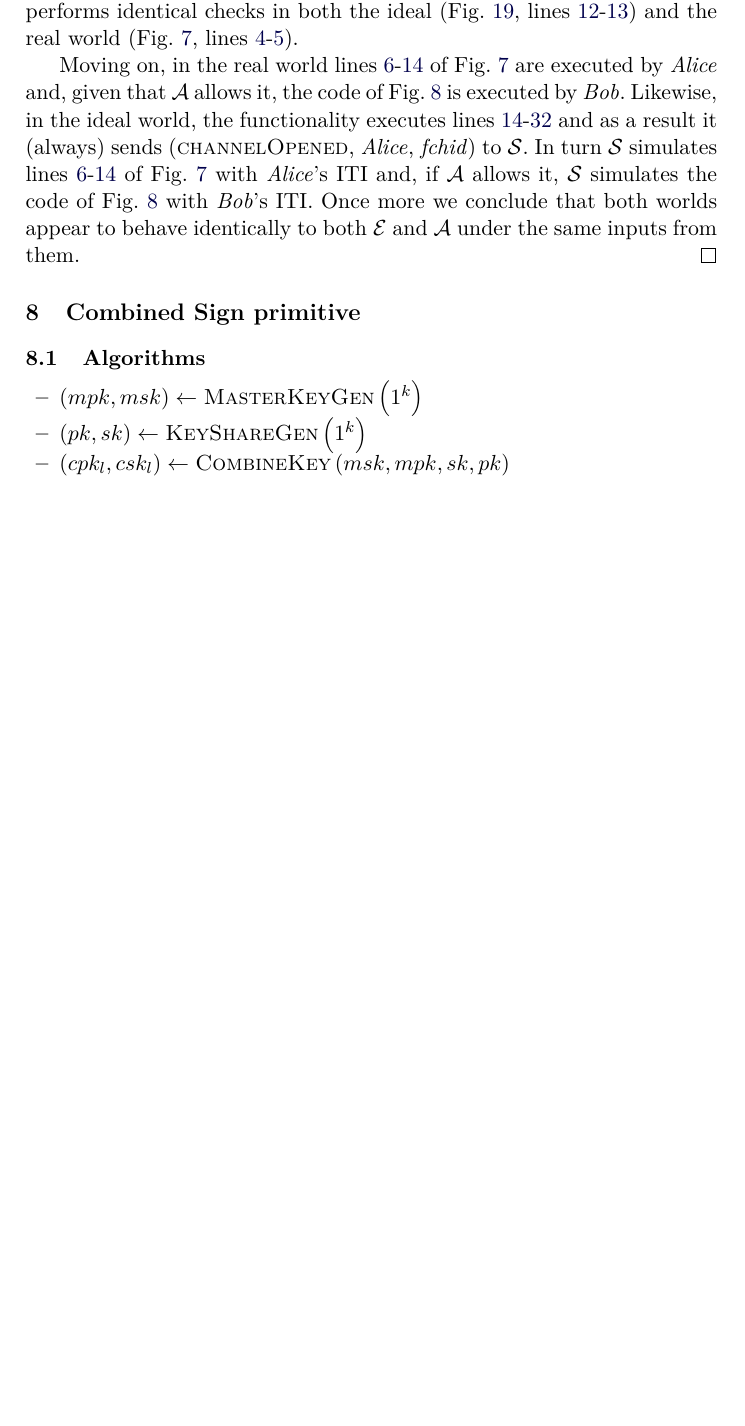
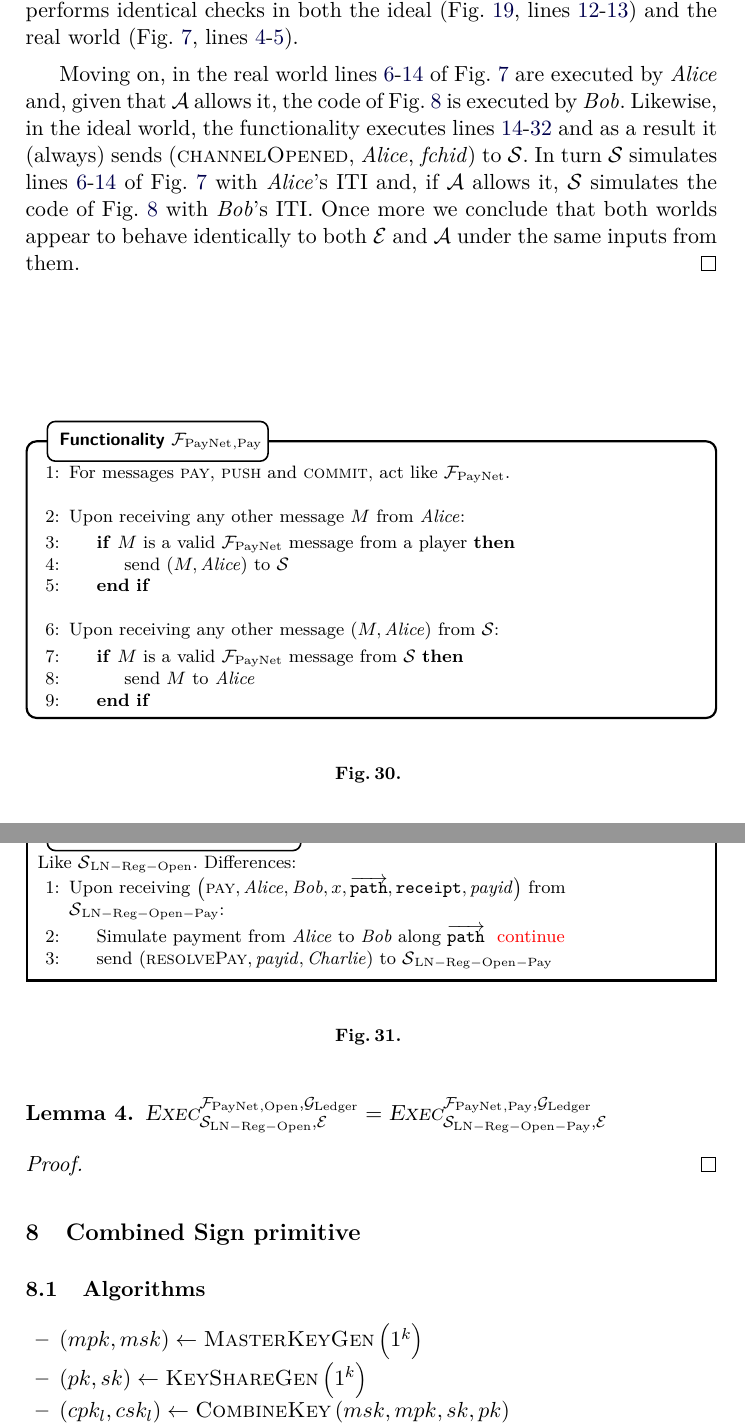
Before and after one commit to OrfeasLitos/PaymentChannels, a LaTeX paper (src/paymentChannels.tex, which reads src/secproof.tex): part of page 29 of 37 before the commit and two parts of pages 29 and 30 of 37 after it, the two joined at a grey line, cut so that both start at the same text, the shorter picture padded with empty space. Compiled offline with pdfLaTeX.

Commit message:
Write Lemma 4, F_{PayNet,Pay} and simulator stub

```diff
--- a/src/secproof.tex
+++ b/src/secproof.tex
@@ -379,3 +379,60 @@
     that both worlds appear to behave identically to both \environment{} and
     \adversary{} under the same inputs from them.
   \end{proof}
+
+  \begin{figure}[H]
+    \begin{systembox}{$\fpaynet{}_{\mathrm{, Pay}}$}
+      \begin{algorithmic}[1]
+        \State For messages \textsc{pay}, \textsc{push} and \textsc{commit}, act
+        like \fpaynet{}.
+        \Statex
+
+        \State Upon receiving any other message $M$ from \alice:
+        \Indent
+          \If{$M$ is a valid \fpaynet{} message from a player}
+            \State send ($M, \alice$) to \simulator
+          \EndIf
+        \EndIndent
+        \Statex
+
+        \State Upon receiving any other message ($M, \alice$) from \simulator:
+        \Indent
+          \If{$M$ is a valid \fpaynet{} message from \simulator}
+            \State send $M$ to \alice
+          \EndIf
+        \EndIndent
+      \end{algorithmic}
+    \end{systembox}
+    \caption{}
+    \label{alg:proof:fpaynet:pay}
+  \end{figure}
+
+  \begin{figure}[H]
+    \begin{simulatorbox}{$\simulator{}_{\mathrm{LN - Reg - Open - Pay}}$}
+      Like $\simulator{}_{\mathrm{LN - Reg - Open}}$. Differences:
+      \begin{algorithmic}[1]
+        \State Upon receiving $\left(\textsc{pay}, \alice, \bob, x,
+        \overrightarrow{\mathtt{path}}, \mathtt{receipt}, \mathit{payid}\right)$
+        from $\simulator{}_{\mathrm{LN - Reg - Open - Pay}}$:
+        \Indent
+          \State Simulate payment from \alice{} to \bob{} along
+          $\overrightarrow{\mathtt{path}}$ \TODO{continue}
+          \State send $\left(\textsc{resolvePay}, \mathit{payid},
+          \charlie\right)$ to $\simulator{}_{\mathrm{LN - Reg - Open - Pay}}$
+        \EndIndent
+      \end{algorithmic}
+    \end{simulatorbox}
+    \caption{}
+    \label{alg:sim:pay}
+  \end{figure}
+
+  \begin{lemma}
+    \label{lemma:pay}
+    $\textsc{Exec}^{\fpaynet{}_{\mathrm{, Open}},
+    \ledger}_{\simulator_{\mathrm{LN - Reg - Open}}, \environment} =
+    \textsc{Exec}^{\fpaynet{}_{\mathrm{, Pay}}, \ledger}_{\simulator_{\mathrm{LN
+    - Reg - Open - Pay}}, \environment}$
+  \end{lemma}
+
+  \begin{proof}
+  \end{proof}
```
